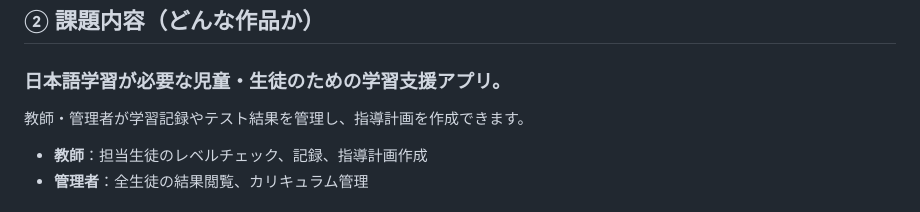
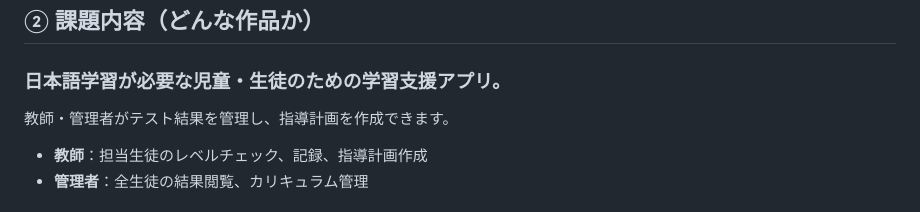
Before and after one commit to Akemiposi/LevelTest3_0629, a Markdown page: README.md, the part around the change. Rendered like a GitHub page.

```diff
--- a/README.md
+++ b/README.md
@@ -6,7 +6,7 @@
 ## ② 課題内容（どんな作品か）
 
 ### 日本語学習が必要な児童・生徒のための学習支援アプリ。
-教師・管理者が学習記録やテスト結果を管理し、指導計画を作成できます。
+教師・管理者がテスト結果を管理し、指導計画を作成できます。
 - **教師**：担当生徒のレベルチェック、記録、指導計画作成
 - **管理者**：全生徒の結果閲覧、カリキュラム管理
 
```
